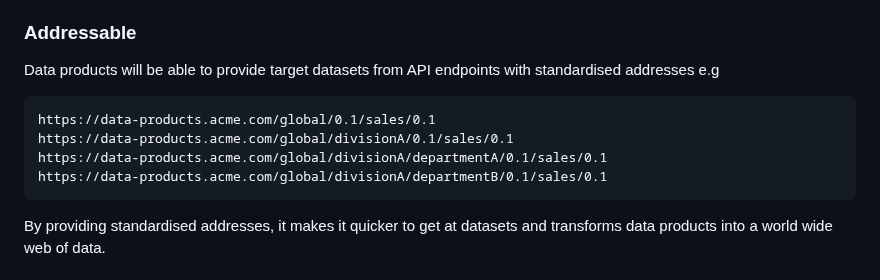
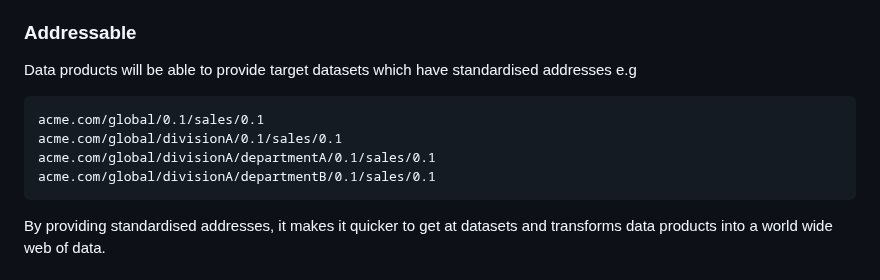
Before and after one commit to deytalytics/dataproductpoc-docs, a Markdown page: dp-architecture.md, the part around the change. Rendered like a GitHub page.

Commit message:
Changed Addressable section so that its not focused on REST API

````diff
--- a/dp-architecture.md
+++ b/dp-architecture.md
@@ -19,12 +19,12 @@ Data products will be discoverable via a [data marketplace](data-marketplace.md)
    * In a metadata database. This can be queried and metadata transferred into the enterprise data catalog. Either the metadata database or the enterprise data catalog can then provide the metadata to a data marketplace which users will use to search for data products.
 
 ### Addressable
-Data products will be able to provide target datasets from API endpoints with standardised addresses e.g
+Data products will be able to provide target datasets which have standardised addresses e.g
 ```
-https://data-products.acme.com/global/0.1/sales/0.1
-https://data-products.acme.com/global/divisionA/0.1/sales/0.1
-https://data-products.acme.com/global/divisionA/departmentA/0.1/sales/0.1
-https://data-products.acme.com/global/divisionA/departmentB/0.1/sales/0.1
+acme.com/global/0.1/sales/0.1
+acme.com/global/divisionA/0.1/sales/0.1
+acme.com/global/divisionA/departmentA/0.1/sales/0.1
+acme.com/global/divisionA/departmentB/0.1/sales/0.1
 ```
 By providing standardised addresses, it makes it quicker to get at datasets and transforms data products into a world wide web of data.
 
````
